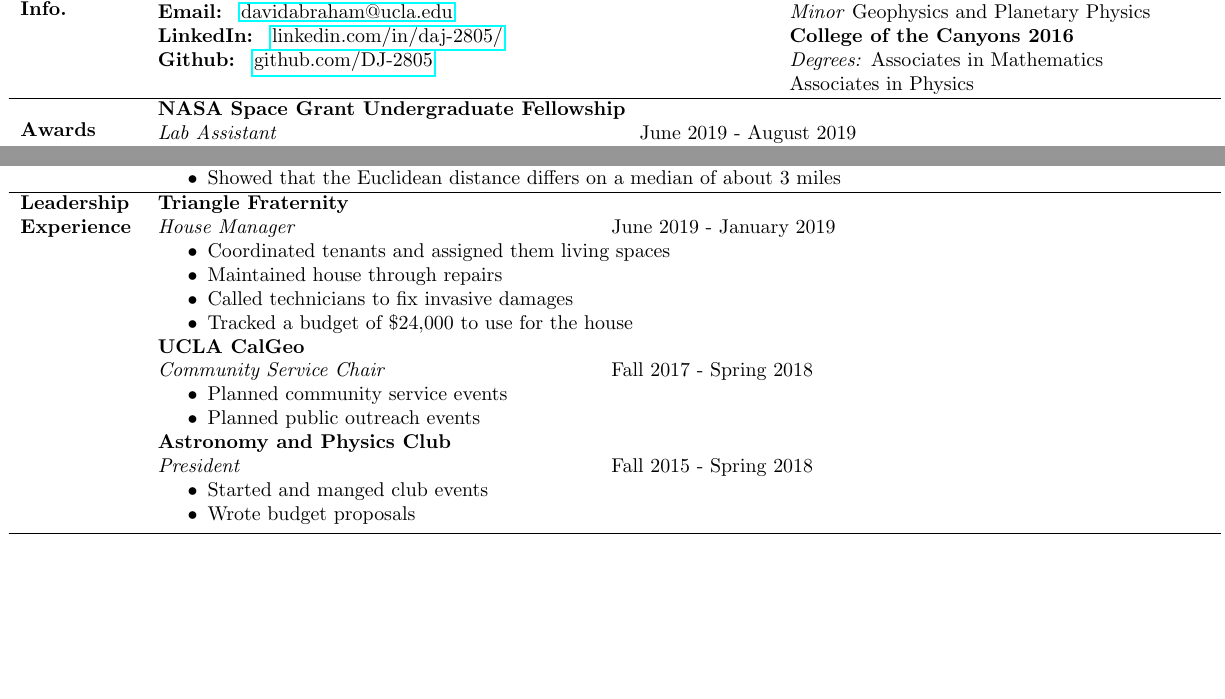
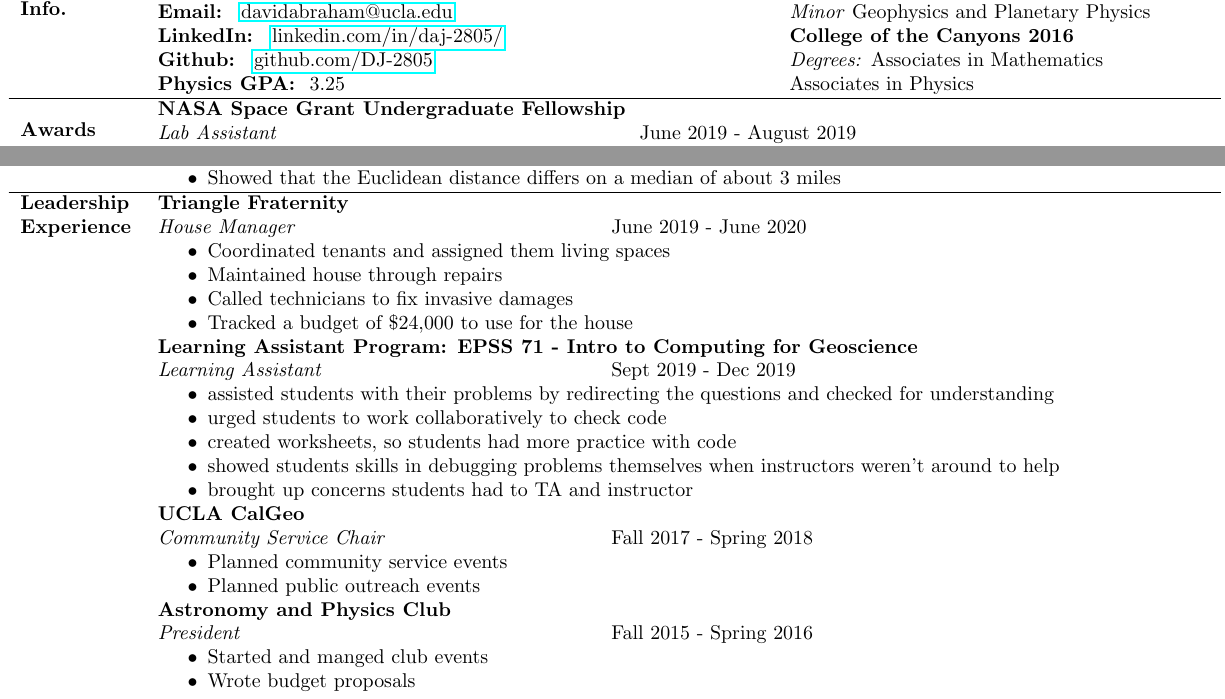
Before and after one commit to da-james/James_David_CV, a LaTeX document (main.tex): two parts of pages 1 and 3 of 4, joined at a grey line, cut so that both start at the same text, the shorter picture padded with empty space. The pictures show the PDF file James_David_CV.pdf that the author committed with the source.

Commit message:
updated cv pdf

```diff
--- a/main.tex
+++ b/main.tex
@@ -30,7 +30,8 @@
         \textbf{Cell: } (661) 666-2009 \newline
         \textbf{Email: } \href{mailto:davidabraham@ucla.edu}{davidabraham@ucla.edu} \newline
         \textbf{LinkedIn: } \href{https://www.linkedin.com/in/daj-2805/}{linkedin.com/in/daj-2805/} \newline
-        \textbf{Github: } \href{https://github.com/DJ-2805}{github.com/DJ-2805}} &
+        \textbf{Github: } \href{https://github.com/DJ-2805}{github.com/DJ-2805} \newline
+        \textbf{Physics GPA: } 3.25 } &
         \multicolumn{1}{p{1.5cm}}{\textbf{\vspace{Education}}}  &
             \multicolumn{1}{p{7.4cm}}{
             \textbf{University of California: Los Angeles 2019} \newline
@@ -284,12 +285,22 @@
     \multicolumn{1}{p{2 cm}}{\textbf{Leadership \newline Experience}}  &
         \multicolumn{3}{p{16cm}}{
         \textbf{Triangle Fraternity} \newline
-        \leftright{\textit{House Manager}}{June 2019 - January 2019}
+        \leftright{\textit{House Manager}}{June 2019 - June 2020}
         \begin{itemize}[noitemsep,nolistsep]
             \item Coordinated tenants and assigned them living spaces
             \item Maintained house through repairs
             \item Called technicians to fix invasive damages
             \item Tracked a budget of \$24,000 to use for the house
+        \end{itemize}
+
+        \textbf{Learning Assistant Program: EPSS 71 - Intro to Computing for Geoscience} \newline
+        \leftright{\textit{Learning Assistant}}{Sept 2019 - Dec 2019}
+        \begin{itemize}[noitemsep,nolistsep]
+            \item assisted students with their problems by redirecting the questions and checked for understanding
+            \item urged students to work collaboratively to check code
+            \item created worksheets, so students had more practice with code
+            \item showed students skills in debugging problems themselves when instructors weren't around to help
+            \item brought up concerns students had to TA and instructor
         \end{itemize}
 
         \textbf{UCLA CalGeo} \newline
@@ -300,7 +311,7 @@
         \end{itemize}
 
         \textbf{Astronomy and Physics Club} \newline
-        \leftright{\textit{President}}{Fall 2015 - Spring 2018}
+        \leftright{\textit{President}}{Fall 2015 - Spring 2016}
         \begin{itemize}[noitemsep,nolistsep]
             \item Started and manged club events
             \item Wrote budget proposals
```
Also changed, not shown: James_David_CV.pdf, main.tex (2 more changed lines).
